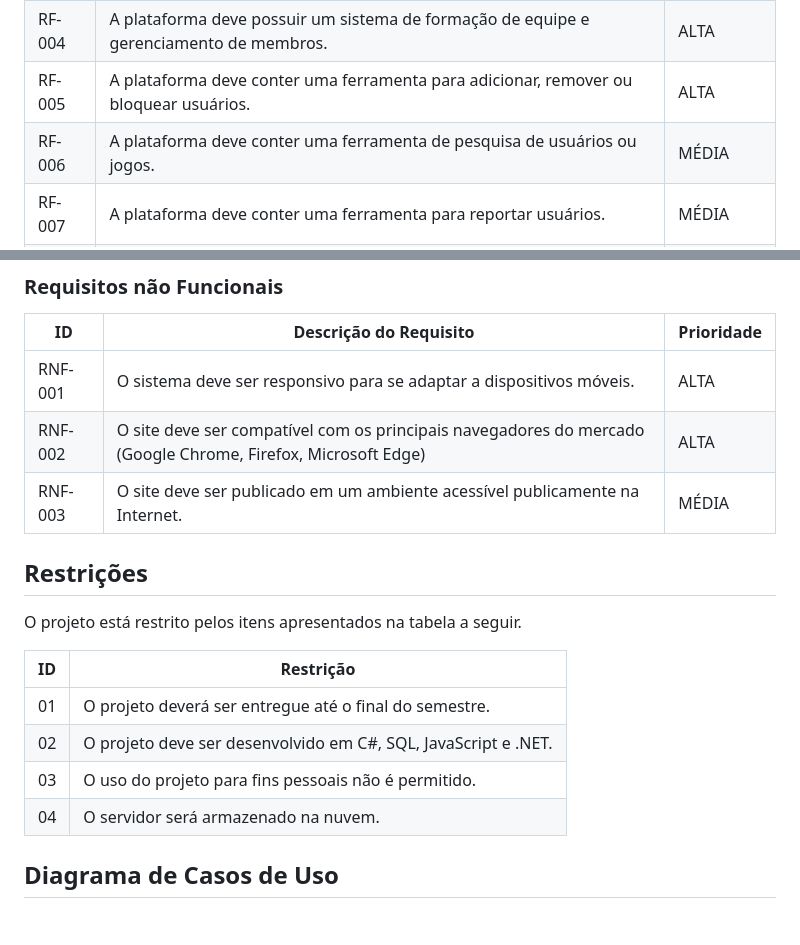
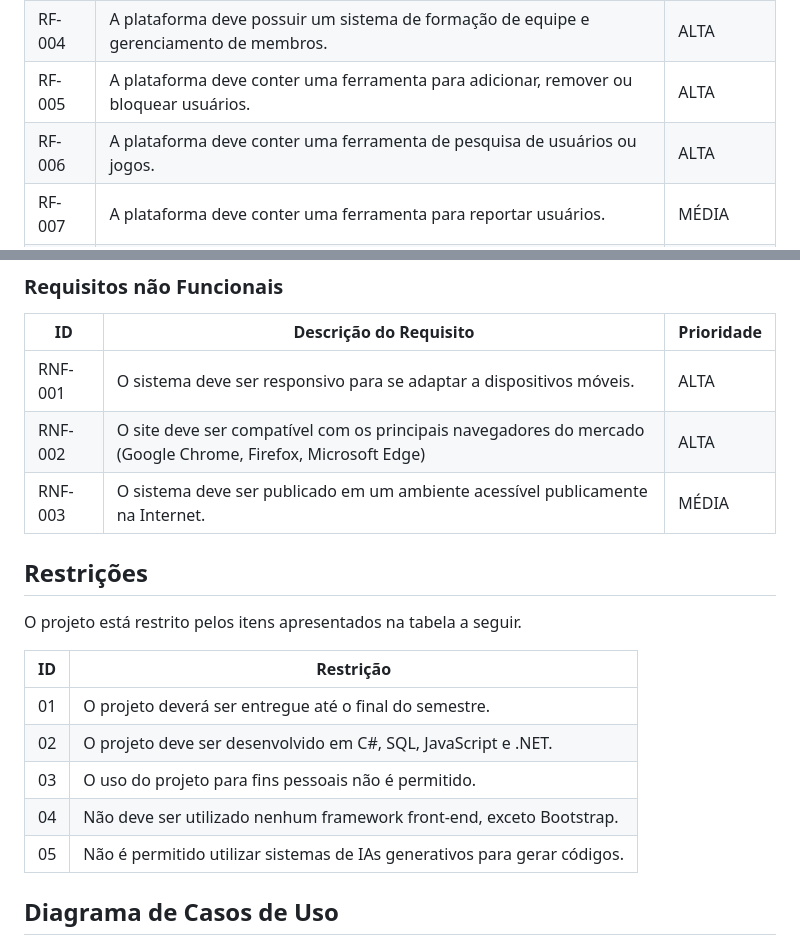
Before and after one commit to ICEI-PUC-Minas-PMV-ADS/pmv-ads-2023-2-e2-proj-int-t2-gaming-groove, a Markdown page: docs/02-Especificação do Projeto.md, 2 parts joined by grey strips. GitHub-like rendering; blank space fills up the shorter version.

Commit message:
docs: corrige requisitos e restrições

```diff
--- a/docs/02-Especificação do Projeto.md
+++ b/docs/02-Especificação do Projeto.md
@@ -48,7 +48,7 @@ As tabelas que se seguem apresentam os requisitos funcionais e não funcionais q
 |RF-003| A plataforma deve possuir um sistema de fórum. | ALTA |
 |RF-004| A plataforma deve possuir um sistema de formação de equipe e gerenciamento de membros. | ALTA |
 |RF-005| A plataforma deve conter uma ferramenta para adicionar, remover ou bloquear usuários.| ALTA |
-|RF-006| A plataforma deve conter uma ferramenta de pesquisa de usuários ou jogos. | MÉDIA |
+|RF-006| A plataforma deve conter uma ferramenta de pesquisa de usuários ou jogos. | ALTA |
 |RF-007| A plataforma deve conter uma ferramenta para reportar usuários. | MÉDIA |
 |RF-008| A plataforma deve permitir gerenciamento de perfil. | MÉDIA |
 
@@ -59,7 +59,7 @@ As tabelas que se seguem apresentam os requisitos funcionais e não funcionais q
 |-------|-------------------------|----|
 |RNF-001| O sistema deve ser responsivo para se adaptar a dispositivos móveis. | ALTA |
 |RNF-002| O site deve ser compatível com os principais navegadores do mercado (Google Chrome, Firefox, Microsoft Edge)	|  ALTA |
-|RNF-003| O site deve ser publicado em um ambiente acessível publicamente na Internet. |  MÉDIA |
+|RNF-003| O sistema deve ser publicado em um ambiente acessível publicamente na Internet. |  MÉDIA |
 
 ## Restrições
 
@@ -70,7 +70,8 @@ O projeto está restrito pelos itens apresentados na tabela a seguir.
 |01| O projeto deverá ser entregue até o final do semestre.|
 |02| O projeto deve ser desenvolvido em C#, SQL, JavaScript e .NET.|
 |03| O uso do projeto para fins pessoais não é permitido.|
-|04| O servidor será armazenado na nuvem.|
+|04| Não deve ser utilizado nenhum framework front-end, exceto Bootstrap.|
+|05| Não é permitido utilizar sistemas de IAs generativos para gerar códigos.|
 
 ## Diagrama de Casos de Uso
 
```
